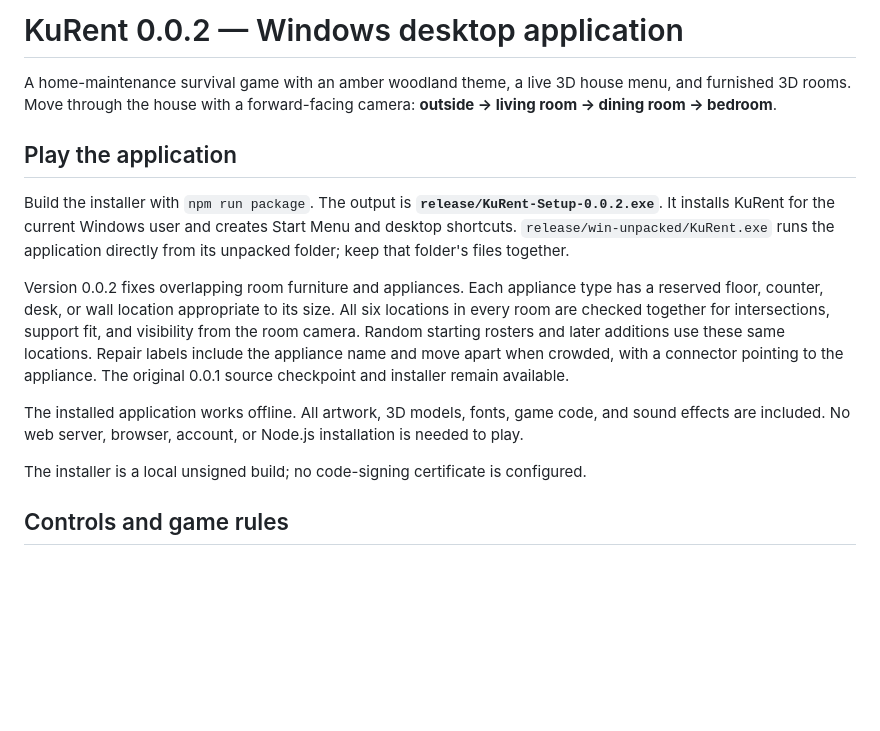
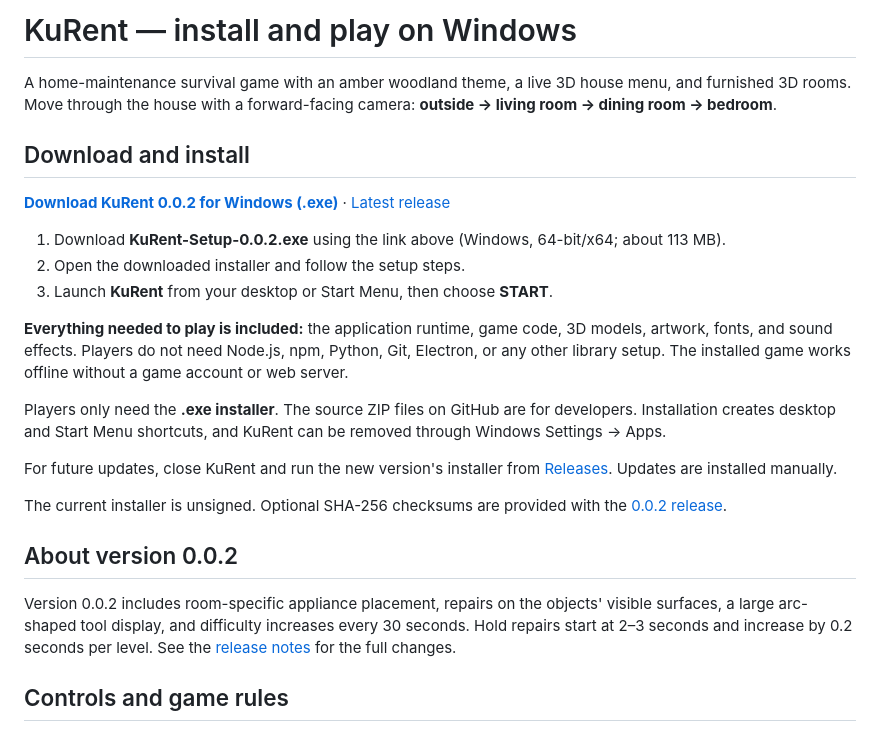
Before and after one commit to Seperoth/KuRent-Mini-Game, a Markdown page: README.md, the part around one of its changes. GitHub-like rendering; blank space fills up the shorter version.

Commit message:
Make Windows installer the primary player download

```diff
--- a/README.md
+++ b/README.md
@@ -1,16 +1,26 @@
-# KuRent 0.0.2 — Windows desktop application
+# KuRent — install and play on Windows
 
 A home-maintenance survival game with an amber woodland theme, a live 3D house menu, and furnished 3D rooms. Move through the house with a forward-facing camera: **outside → living room → dining room → bedroom**.
 
-## Play the application
+## Download and install
 
-Build the installer with `npm run package`. The output is **`release/KuRent-Setup-0.0.2.exe`**. It installs KuRent for the current Windows user and creates Start Menu and desktop shortcuts. `release/win-unpacked/KuRent.exe` runs the application directly from its unpacked folder; keep that folder's files together.
+**[Download KuRent 0.0.2 for Windows (.exe)](https://github.com/Seperoth/KuRent-Mini-Game/releases/download/v0.0.2/KuRent-Setup-0.0.2.exe)** · [Latest release](https://github.com/Seperoth/KuRent-Mini-Game/releases/latest)
 
-Version 0.0.2 fixes overlapping room furniture and appliances. Each appliance type has a reserved floor, counter, desk, or wall location appropriate to its size. All six locations in every room are checked together for intersections, support fit, and visibility from the room camera. Random starting rosters and later additions use these same locations. Repair labels include the appliance name and move apart when crowded, with a connector pointing to the appliance. The original 0.0.1 source checkpoint and installer remain available.
+1. Download **KuRent-Setup-0.0.2.exe** using the link above (Windows, 64-bit/x64; about 113 MB).
+2. Open the downloaded installer and follow the setup steps.
+3. Launch **KuRent** from your desktop or Start Menu, then choose **START**.
 
-The installed application works offline. All artwork, 3D models, fonts, game code, and sound effects are included. No web server, browser, account, or Node.js installation is needed to play.
+**Everything needed to play is included:** the application runtime, game code, 3D models, artwork, fonts, and sound effects. Players do not need Node.js, npm, Python, Git, Electron, or any other library setup. The installed game works offline without a game account or web server.
 
-The installer is a local unsigned build; no code-signing certificate is configured.
+Players only need the **.exe installer**. The source ZIP files on GitHub are for developers. Installation creates desktop and Start Menu shortcuts, and KuRent can be removed through Windows Settings → Apps.
+
+For future updates, close KuRent and run the new version's installer from [Releases](https://github.com/Seperoth/KuRent-Mini-Game/releases/latest). Updates are installed manually.
+
+The current installer is unsigned. Optional SHA-256 checksums are provided with the [0.0.2 release](https://github.com/Seperoth/KuRent-Mini-Game/releases/tag/v0.0.2).
+
+## About version 0.0.2
+
+Version 0.0.2 includes room-specific appliance placement, repairs on the objects' visible surfaces, a large arc-shaped tool display, and difficulty increases every 30 seconds. Hold repairs start at 2–3 seconds and increase by 0.2 seconds per level. See the [release notes](docs/RELEASE-0.0.2.md) for the full changes.
 
 ## Controls and game rules
 
```
Also changed, not shown: other parts of README.md (+2 -36 lines), DEVELOPMENT.md (added, +62 -0 lines), docs/RELEASE-0.0.2.md (added, +41 -0 lines).
